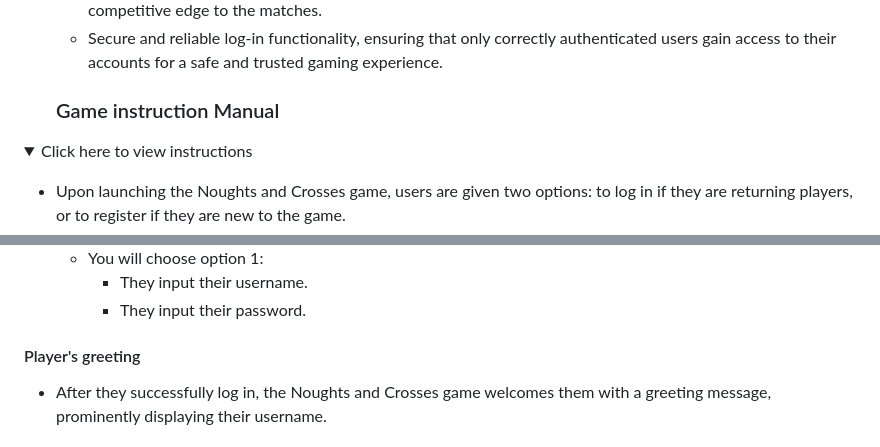
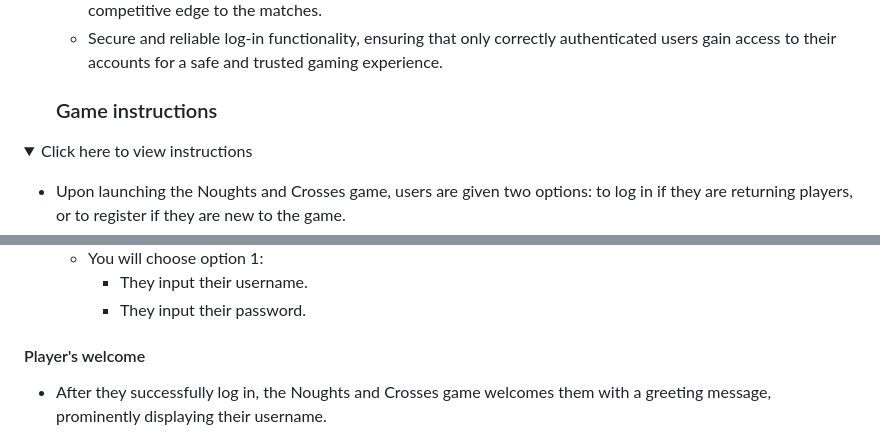
Before and after one commit to Mabdillahi88/tic_tac_toe, a Markdown page: README.md, 2 parts joined by grey strips. Drawn GitHub-style; folded sections open.

Commit message:
changes to players greeting

```diff
--- a/README.md
+++ b/README.md
@@ -91,7 +91,7 @@ It's all about outsmarting your opponent and predicting their moves. Enjoy!
    - Secure and reliable log-in functionality, ensuring that only correctly authenticated users gain
      access to their accounts for a safe and trusted gaming experience.
 
-   ### Game instruction Manual
+   ### Game instructions
 <details><summary>Click here to view instructions</summary>
 
  - Upon launching the Noughts and Crosses game, users are given two options: to log in if they are
@@ -118,7 +118,7 @@ It's all about outsmarting your opponent and predicting their moves. Enjoy!
      - They input their username.
      - They input their password.
 
-#### Player's greeting
+#### Player's welcome
 
 - After they successfully log in, the Noughts and Crosses game welcomes them with a greeting message,
   prominently displaying their username.
```
